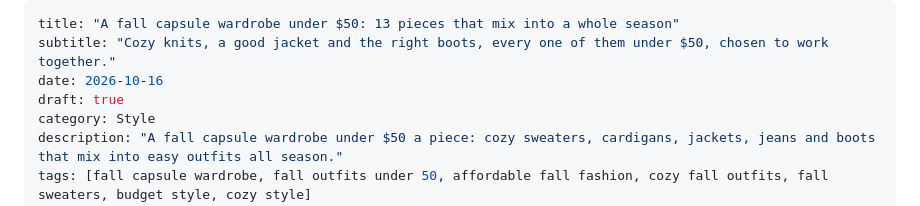
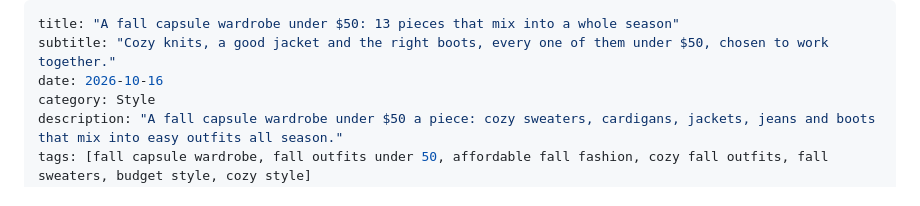
Before and after one commit to vallarigadre/House-and-habit, a Markdown page: posts/2026-10-16-fall-capsule-under-50.md, the part around one of its changes. Rendered like a GitHub page.

```diff
--- a/posts/2026-10-16-fall-capsule-under-50.md
+++ b/posts/2026-10-16-fall-capsule-under-50.md
@@ -2,7 +2,6 @@
 title: "A fall capsule wardrobe under $50: 13 pieces that mix into a whole season"
 subtitle: "Cozy knits, a good jacket and the right boots, every one of them under $50, chosen to work together."
 date: 2026-10-16
-draft: true
 category: Style
 description: "A fall capsule wardrobe under $50 a piece: cozy sweaters, cardigans, jackets, jeans and boots that mix into easy outfits all season."
 tags: [fall capsule wardrobe, fall outfits under 50, affordable fall fashion, cozy fall outfits, fall sweaters, budget style, cozy style]
```
Also changed, not shown: other parts of posts/2026-10-16-fall-capsule-under-50.md (+26 -26 lines).
